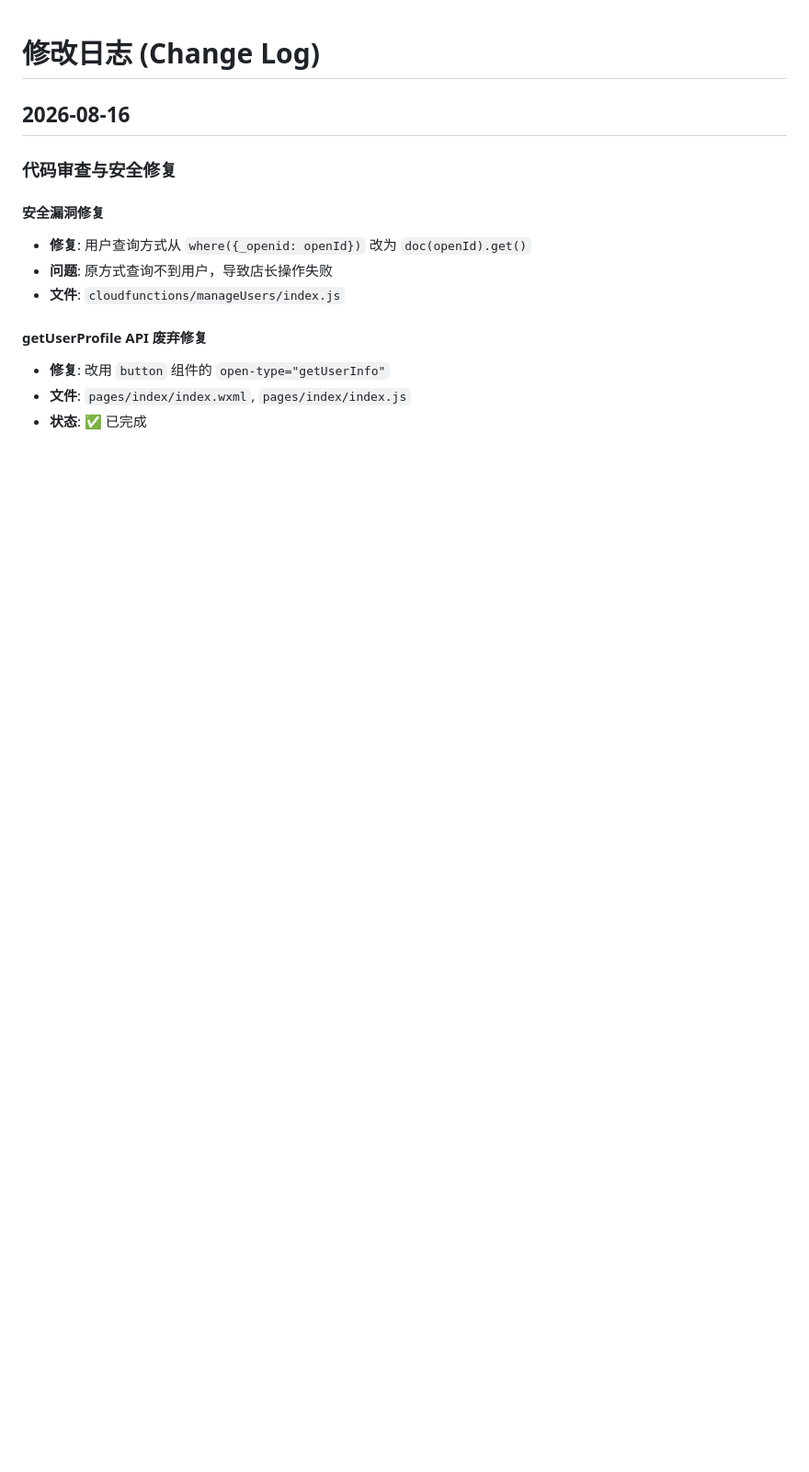
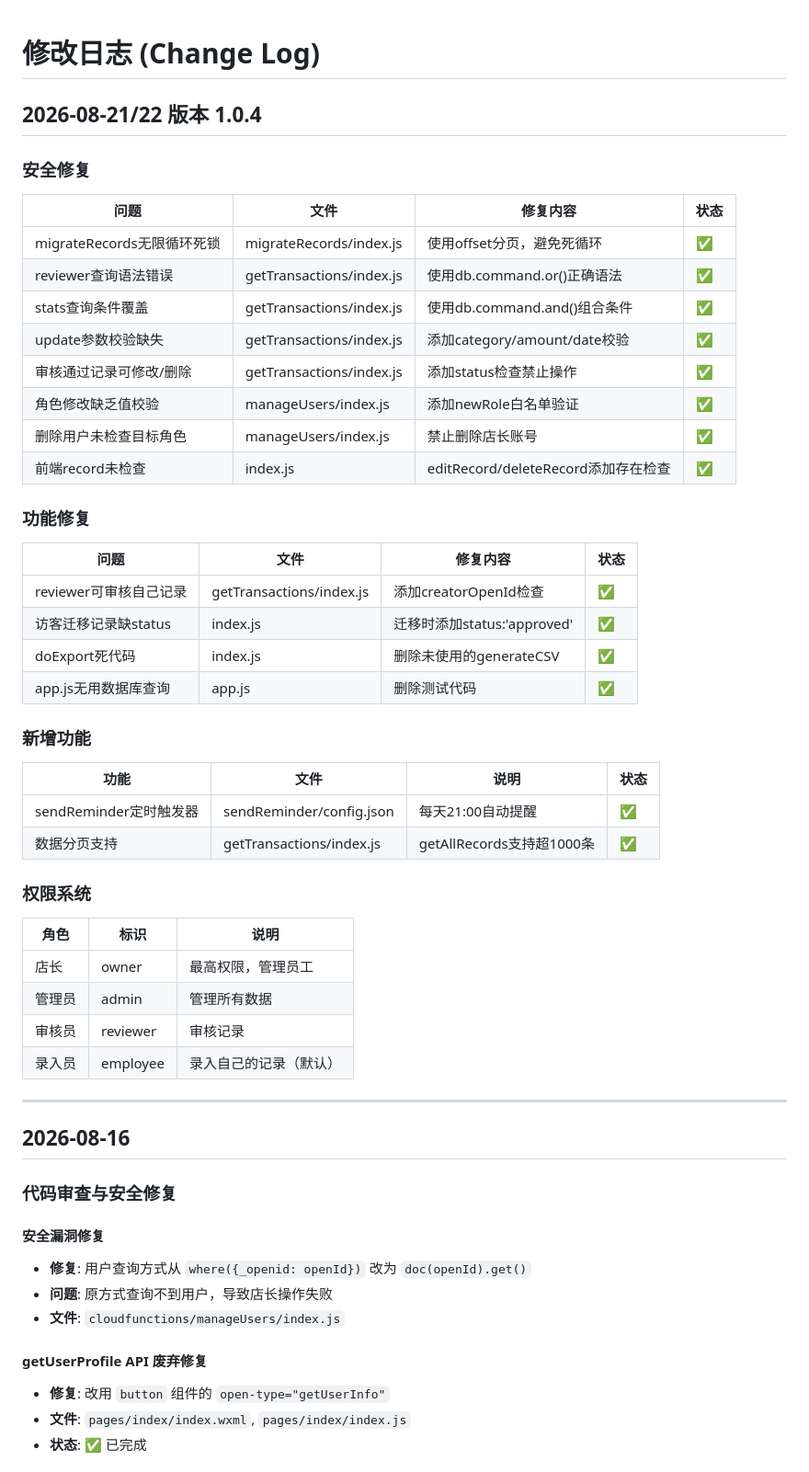
Before and after one commit to dadong2752/tiaotiao-jingyingjizhang, a Markdown page: CHANGELOG.md, the part around the change. Shown at 92% size. GitHub-like rendering; blank space fills up the shorter version.

Commit message:
docs: 更新CHANGELOG.md 添加v1.0.4更新记录

```diff
--- a/CHANGELOG.md
+++ b/CHANGELOG.md
@@ -1,4 +1,46 @@
 # 修改日志 (Change Log)
+
+## 2026-08-21/22 版本 1.0.4
+
+### 安全修复
+
+| 问题 | 文件 | 修复内容 | 状态 |
+|------|------|---------|------|
+| migrateRecords无限循环死锁 | migrateRecords/index.js | 使用offset分页，避免死循环 | ✅ |
+| reviewer查询语法错误 | getTransactions/index.js | 使用db.command.or()正确语法 | ✅ |
+| stats查询条件覆盖 | getTransactions/index.js | 使用db.command.and()组合条件 | ✅ |
+| update参数校验缺失 | getTransactions/index.js | 添加category/amount/date校验 | ✅ |
+| 审核通过记录可修改/删除 | getTransactions/index.js | 添加status检查禁止操作 | ✅ |
+| 角色修改缺乏值校验 | manageUsers/index.js | 添加newRole白名单验证 | ✅ |
+| 删除用户未检查目标角色 | manageUsers/index.js | 禁止删除店长账号 | ✅ |
+| 前端record未检查 | index.js | editRecord/deleteRecord添加存在检查 | ✅ |
+
+### 功能修复
+
+| 问题 | 文件 | 修复内容 | 状态 |
+|------|------|---------|------|
+| reviewer可审核自己记录 | getTransactions/index.js | 添加creatorOpenId检查 | ✅ |
+| 访客迁移记录缺status | index.js | 迁移时添加status:'approved' | ✅ |
+| doExport死代码 | index.js | 删除未使用的generateCSV | ✅ |
+| app.js无用数据库查询 | app.js | 删除测试代码 | ✅ |
+
+### 新增功能
+
+| 功能 | 文件 | 说明 | 状态 |
+|------|------|------|------|
+| sendReminder定时触发器 | sendReminder/config.json | 每天21:00自动提醒 | ✅ |
+| 数据分页支持 | getTransactions/index.js | getAllRecords支持超1000条 | ✅ |
+
+### 权限系统
+
+| 角色 | 标识 | 说明 |
+|------|------|------|
+| 店长 | owner | 最高权限，管理员工 |
+| 管理员 | admin | 管理所有数据 |
+| 审核员 | reviewer | 审核记录 |
+| 录入员 | employee | 录入自己的记录（默认） |
+
+---
 
 ## 2026-08-16
 
```
